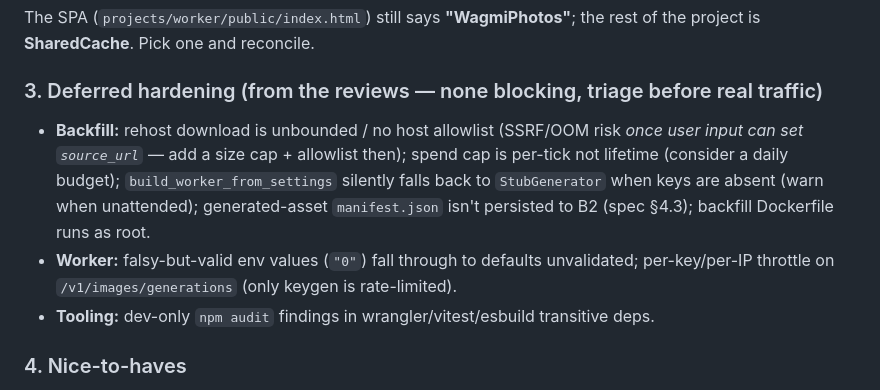
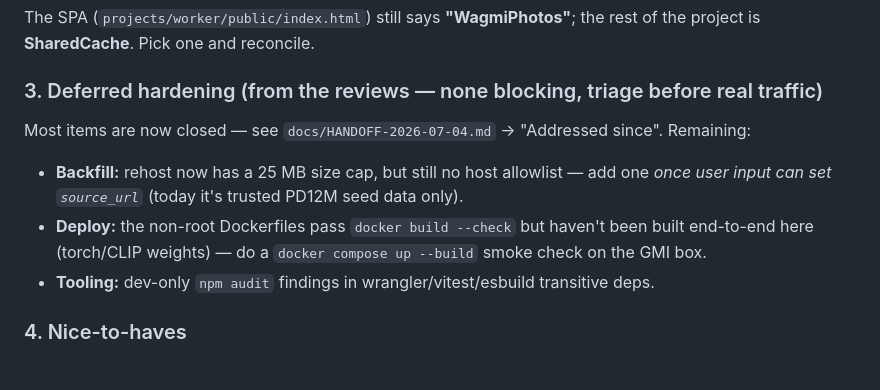
Before and after one commit to wagmiphotos/wagmiphotos, a Markdown page: HANDOFF.md, the part around one of its changes. Rendered like a GitHub page.

```diff
--- a/HANDOFF.md
+++ b/HANDOFF.md
@@ -118,12 +118,11 @@ The SPA (`projects/worker/public/index.html`) still says **"WagmiPhotos"**; the
 **SharedCache**. Pick one and reconcile.
 
 ### 3. Deferred hardening (from the reviews — none blocking, triage before real traffic)
-- **Backfill:** rehost download is unbounded / no host allowlist (SSRF/OOM risk _once user input can set
-  `source_url`_ — add a size cap + allowlist then); spend cap is per-tick not lifetime (consider a daily budget);
-  `build_worker_from_settings` silently falls back to `StubGenerator` when keys are absent (warn when unattended);
-  generated-asset `manifest.json` isn't persisted to B2 (spec §4.3); backfill Dockerfile runs as root.
-- **Worker:** falsy-but-valid env values (`"0"`) fall through to
-  defaults unvalidated; per-key/per-IP throttle on `/v1/images/generations` (only keygen is rate-limited).
+Most items are now closed — see `docs/HANDOFF-2026-07-04.md` → "Addressed since". Remaining:
+- **Backfill:** rehost now has a 25 MB size cap, but still no host allowlist — add one _once user
+  input can set `source_url`_ (today it's trusted PD12M seed data only).
+- **Deploy:** the non-root Dockerfiles pass `docker build --check` but haven't been built end-to-end
+  here (torch/CLIP weights) — do a `docker compose up --build` smoke check on the GMI box.
 - **Tooling:** dev-only `npm audit` findings in wrangler/vitest/esbuild transitive deps.
 
 ### 4. Nice-to-haves
```
Also changed, not shown: other parts of HANDOFF.md (+2 -2 lines), docs/HANDOFF-2026-07-04.md (+41 -35 lines).
